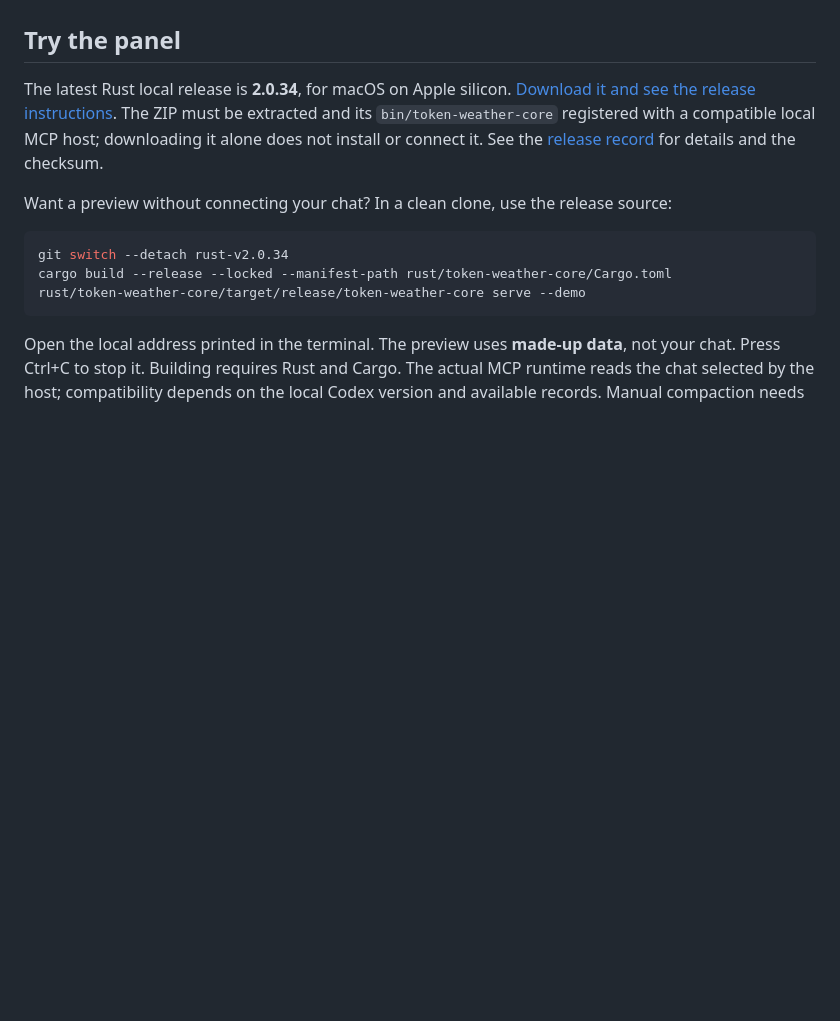
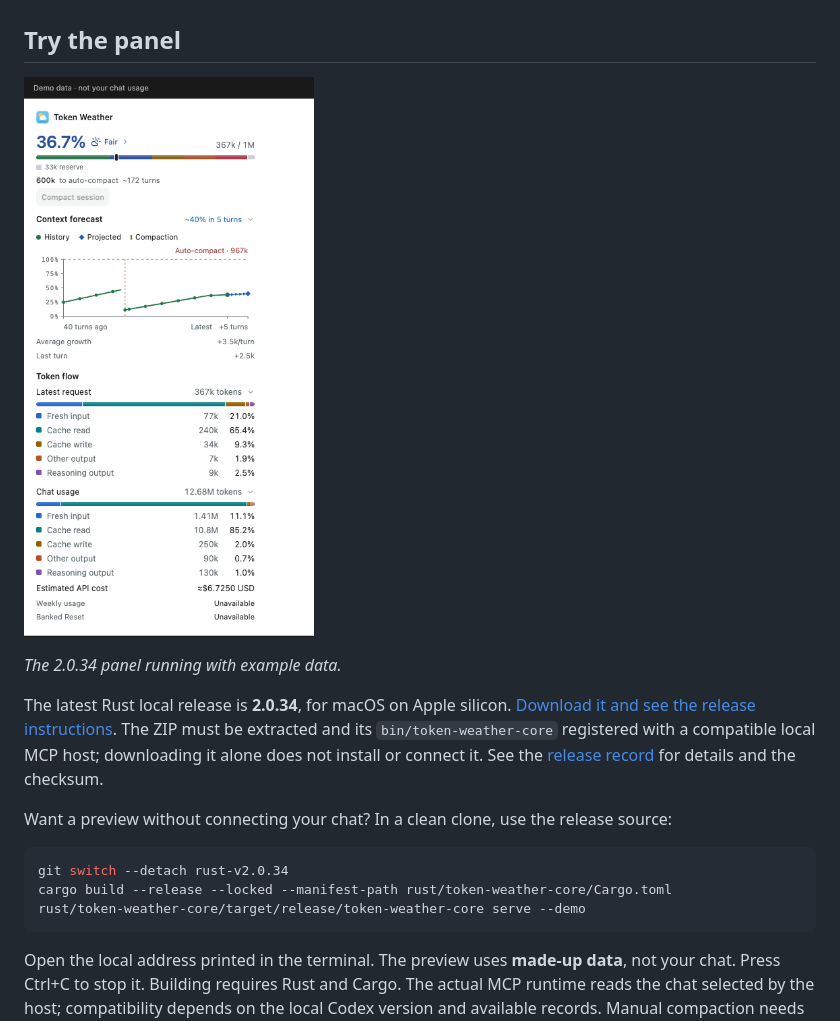
Before and after one commit to FeidaWang/Token-Weather, a Markdown page: README.md, the part around one of its changes. Rendered like a GitHub page; pictures changed too: docs/images/token-weather-2.0.34.png (added); blank space fills up the shorter version.

```diff
--- a/README.md
+++ b/README.md
@@ -15,6 +15,10 @@ A **token** is a small piece of text. A chat's **context** is the information th
 Readings and forecasts are estimates, not promises. Missing or unsupported data stays unknown. Chat context is also different from your account usage allowance. Token Weather does not automatically move your chat or change your model.
 
 ## Try the panel
+
+![Token Weather 2.0.34 panel with demo data](docs/images/token-weather-2.0.34.png)
+
+*The 2.0.34 panel running with example data.*
 
 The latest Rust local release is **2.0.34**, for macOS on Apple silicon. [Download it and see the release instructions](https://github.com/FeidaWang/Token-Weather/releases/tag/rust-v2.0.34). The ZIP must be extracted and its `bin/token-weather-core` registered with a compatible local MCP host; downloading it alone does not install or connect it. See the [release record](docs/RUST-LOCAL-2.0.34.md) for details and the checksum.
 
```
Also changed, not shown: other parts of README.md (+0 -2 lines), README.zh-CN.md (+4 -2 lines).
